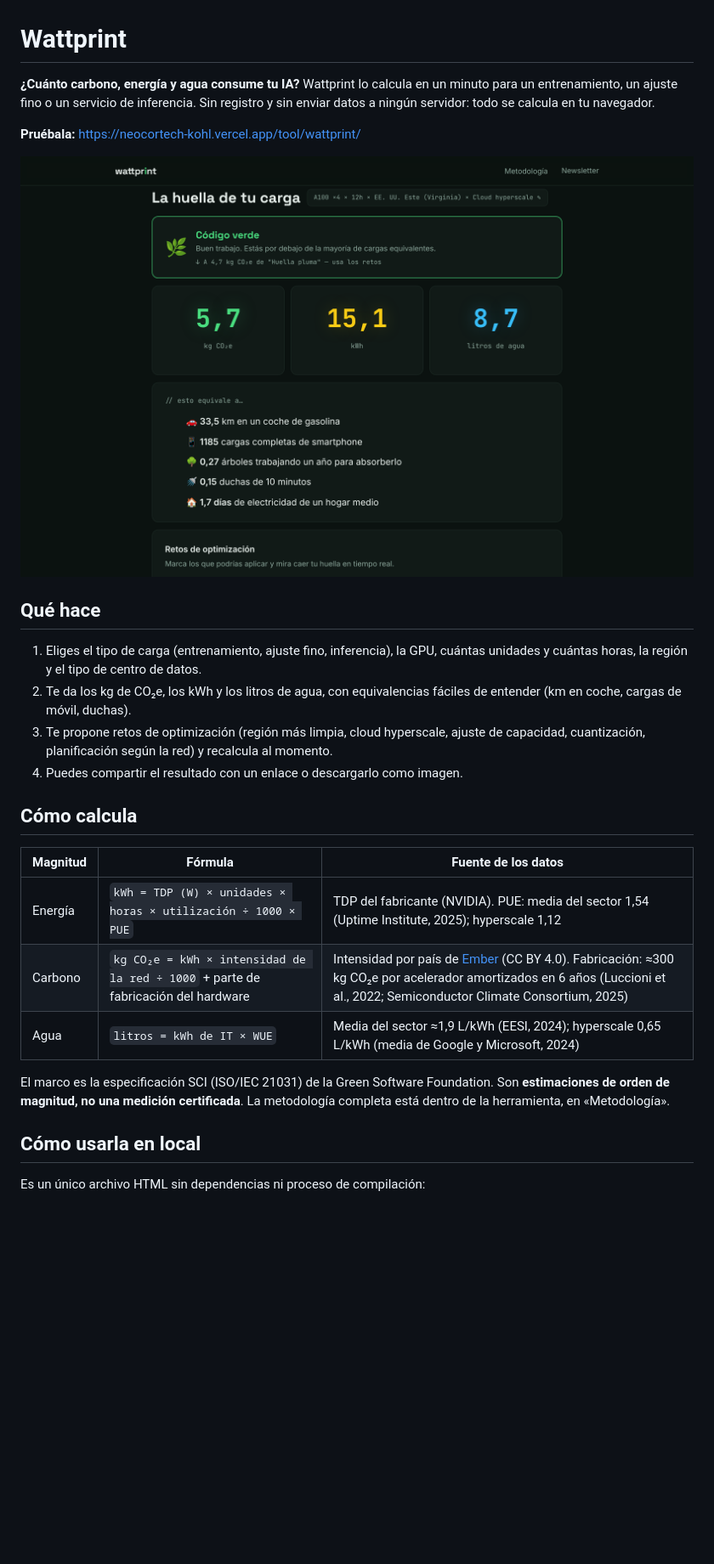
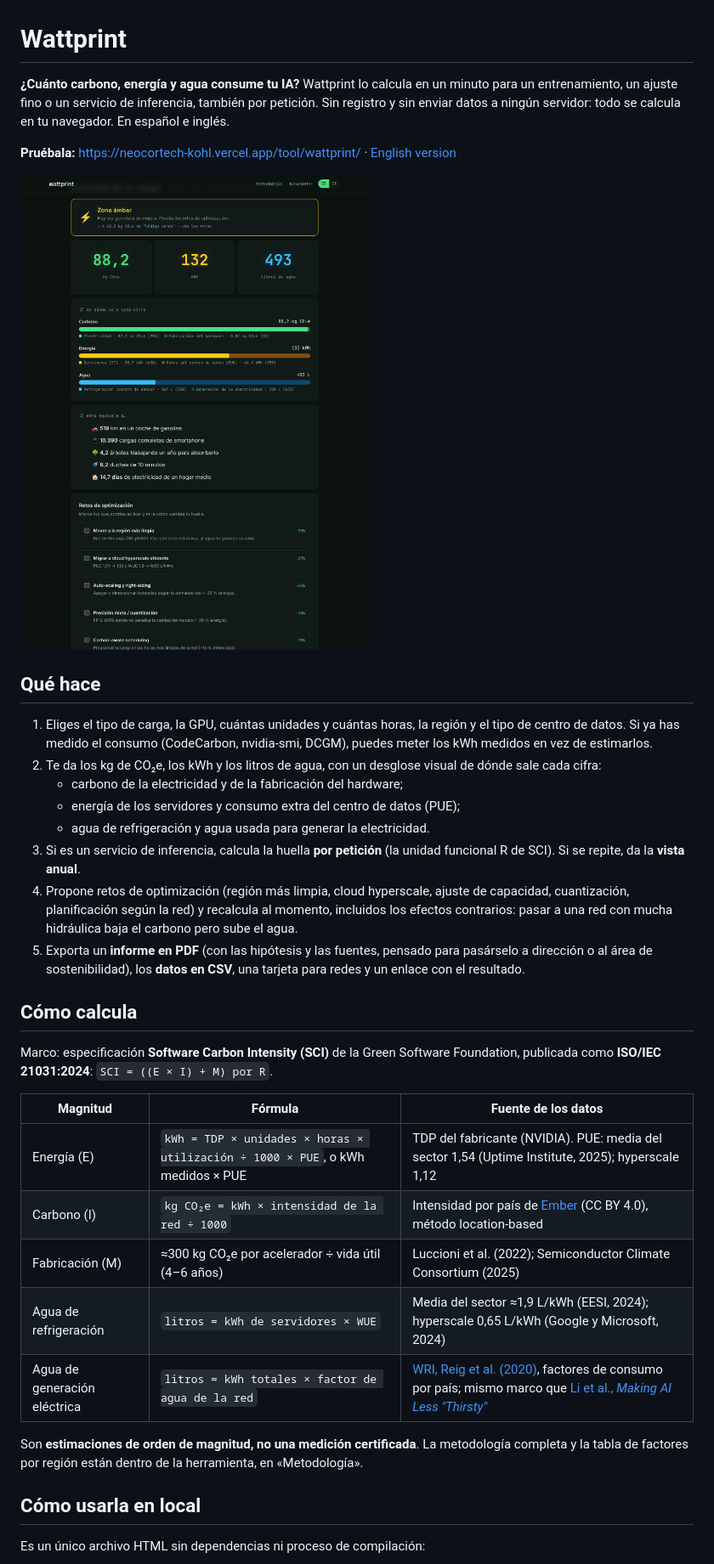
Before and after one commit to KairlosGG/wattprint, a Markdown page: README.md, the part around one of its changes. Shown at 85% size. Drawn GitHub-style; pictures changed too: docs/resultados.png; blank space fills up the shorter version.

```diff
--- a/README.md
+++ b/README.md
@@ -1,27 +1,35 @@
 # Wattprint
 
-**¿Cuánto carbono, energía y agua consume tu IA?** Wattprint lo calcula en un minuto para un entrenamiento, un ajuste fino o un servicio de inferencia. Sin registro y sin enviar datos a ningún servidor: todo se calcula en tu navegador.
+**¿Cuánto carbono, energía y agua consume tu IA?** Wattprint lo calcula en un minuto para un entrenamiento, un ajuste fino o un servicio de inferencia, también por petición. Sin registro y sin enviar datos a ningún servidor: todo se calcula en tu navegador. En español e inglés.
 
-**Pruébala:** https://neocortech-kohl.vercel.app/tool/wattprint/
+**Pruébala:** https://neocortech-kohl.vercel.app/tool/wattprint/ · [English version](https://neocortech-kohl.vercel.app/tool/wattprint/?lang=en)
 
 ![Resultados de Wattprint](docs/resultados.png)
 
 ## Qué hace
 
-1. Eliges el tipo de carga (entrenamiento, ajuste fino, inferencia), la GPU, cuántas unidades y cuántas horas, la región y el tipo de centro de datos.
-2. Te da los kg de CO₂e, los kWh y los litros de agua, con equivalencias fáciles de entender (km en coche, cargas de móvil, duchas).
-3. Te propone retos de optimización (región más limpia, cloud hyperscale, ajuste de capacidad, cuantización, planificación según la red) y recalcula al momento.
-4. Puedes compartir el resultado con un enlace o descargarlo como imagen.
+1. Eliges el tipo de carga, la GPU, cuántas unidades y cuántas horas, la región y el tipo de centro de datos. Si ya has medido el consumo (CodeCarbon, nvidia-smi, DCGM), puedes meter los kWh medidos en vez de estimarlos.
+2. Te da los kg de CO₂e, los kWh y los litros de agua, con un desglose visual de dónde sale cada cifra:
+   - carbono de la electricidad y de la fabricación del hardware;
+   - energía de los servidores y consumo extra del centro de datos (PUE);
+   - agua de refrigeración y agua usada para generar la electricidad.
+3. Si es un servicio de inferencia, calcula la huella **por petición** (la unidad funcional R de SCI). Si se repite, da la **vista anual**.
+4. Propone retos de optimización (región más limpia, cloud hyperscale, ajuste de capacidad, cuantización, planificación según la red) y recalcula al momento, incluidos los efectos contrarios: pasar a una red con mucha hidráulica baja el carbono pero sube el agua.
+5. Exporta un **informe en PDF** (con las hipótesis y las fuentes, pensado para pasárselo a dirección o al área de sostenibilidad), los **datos en CSV**, una tarjeta para redes y un enlace con el resultado.
 
 ## Cómo calcula
 
+Marco: especificación **Software Carbon Intensity (SCI)** de la Green Software Foundation, publicada como **ISO/IEC 21031:2024**: `SCI = ((E × I) + M) por R`.
+
 | Magnitud | Fórmula | Fuente de los datos |
 |---|---|---|
-| Energía | `kWh = TDP (W) × unidades × horas × utilización ÷ 1000 × PUE` | TDP del fabricante (NVIDIA). PUE: media del sector 1,54 (Uptime Institute, 2025); hyperscale 1,12 |
-| Carbono | `kg CO₂e = kWh × intensidad de la red ÷ 1000` + parte de fabricación del hardware | Intensidad por país de [Ember](https://ember-energy.org/) (CC BY 4.0). Fabricación: ≈300 kg CO₂e por acelerador amortizados en 6 años (Luccioni et al., 2022; Semiconductor Climate Consortium, 2025) |
-| Agua | `litros = kWh de IT × WUE` | Media del sector ≈1,9 L/kWh (EESI, 2024); hyperscale 0,65 L/kWh (media de Google y Microsoft, 2024) |
+| Energía (E) | `kWh = TDP × unidades × horas × utilización ÷ 1000 × PUE`, o kWh medidos × PUE | TDP del fabricante (NVIDIA). PUE: media del sector 1,54 (Uptime Institute, 2025); hyperscale 1,12 |
+| Carbono (I) | `kg CO₂e = kWh × intensidad de la red ÷ 1000` | Intensidad por país de [Ember](https://ember-energy.org/) (CC BY 4.0), método location-based |
+| Fabricación (M) | ≈300 kg CO₂e por acelerador ÷ vida útil (4–6 años) | Luccioni et al. (2022); Semiconductor Climate Consortium (2025) |
+| Agua de refrigeración | `litros = kWh de servidores × WUE` | Media del sector ≈1,9 L/kWh (EESI, 2024); hyperscale 0,65 L/kWh (Google y Microsoft, 2024) |
+| Agua de generación eléctrica | `litros = kWh totales × factor de agua de la red` | [WRI, Reig et al. (2020)](https://www.wri.org/research/guidance-calculating-water-use-embedded-purchased-electricity), factores de consumo por país; mismo marco que [Li et al., *Making AI Less "Thirsty"*](https://arxiv.org/abs/2304.03271) |
 
-El marco es la especificación SCI (ISO/IEC 21031) de la Green Software Foundation. Son **estimaciones de orden de magnitud, no una medición certificada**. La metodología completa está dentro de la herramienta, en «Metodología».
+Son **estimaciones de orden de magnitud, no una medición certificada**. La metodología completa y la tabla de factores por región están dentro de la herramienta, en «Metodología».
 
 ## Cómo usarla en local
 
```
Also changed, not shown: other parts of README.md (+10 -7 lines), 1 other file.
